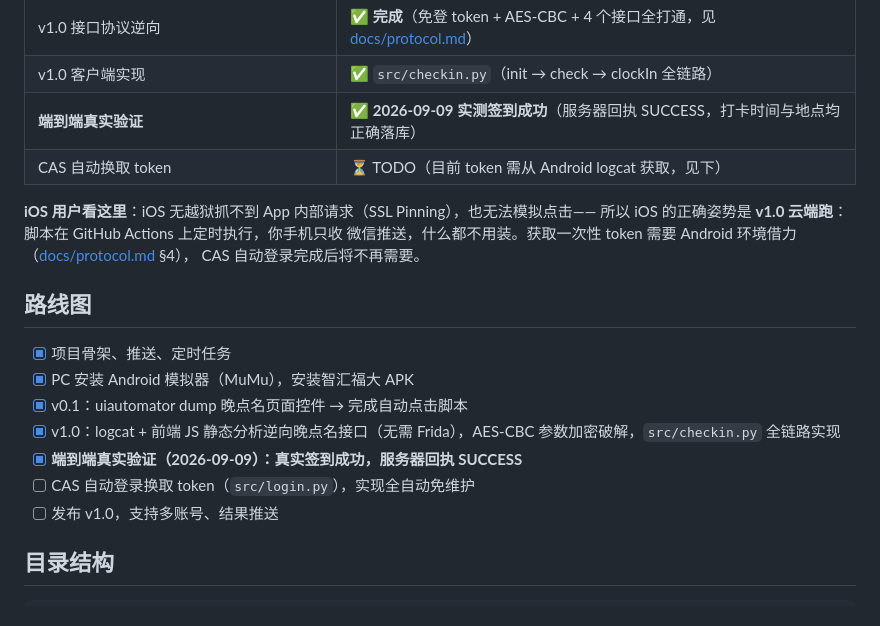
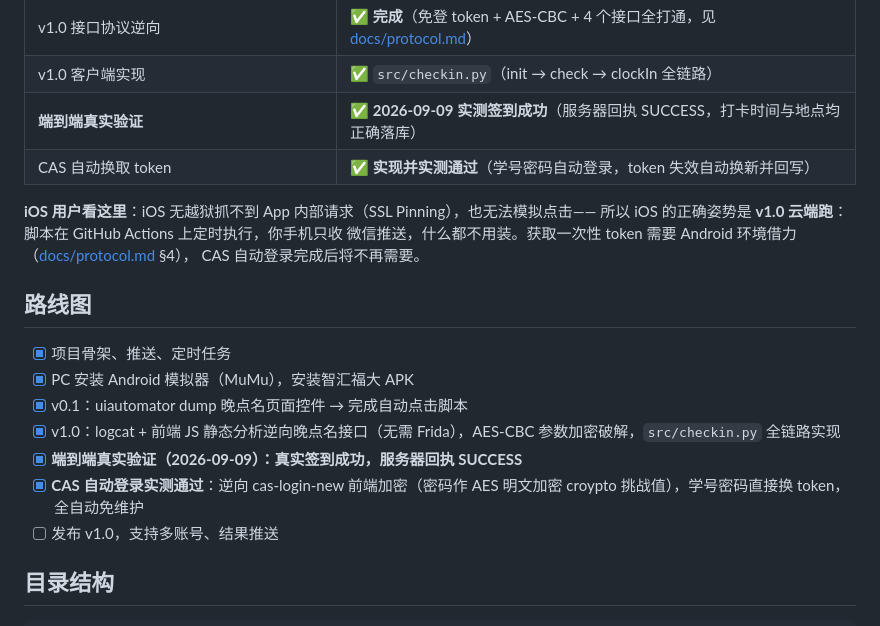
Before and after one commit to cccccheyu/fzu-auto-checkin, a Markdown page: README.md, the part around the change. Drawn GitHub-style.

Commit message:
README: CAS自动登录标记为已实现并实测通过

```diff
--- a/README.md
+++ b/README.md
@@ -24,7 +24,7 @@
 | v1.0 接口协议逆向 | ✅ **完成**（免登 token + AES-CBC + 4 个接口全打通，见 [docs/protocol.md](docs/protocol.md)） |
 | v1.0 客户端实现 | ✅ `src/checkin.py`（init → check → clockIn 全链路） |
 | **端到端真实验证** | ✅ **2026-09-09 实测签到成功**（服务器回执 SUCCESS，打卡时间与地点均正确落库） |
-| CAS 自动换取 token | ⏳ TODO（目前 token 需从 Android logcat 获取，见下） |
+| CAS 自动换取 token | ✅ **实现并实测通过**（学号密码自动登录，token 失效自动换新并回写） |
 
 **iOS 用户看这里**：iOS 无越狱抓不到 App 内部请求（SSL Pinning），也无法模拟点击——
 所以 iOS 的正确姿势是 **v1.0 云端跑**：脚本在 GitHub Actions 上定时执行，你手机只收
@@ -38,7 +38,7 @@ CAS 自动登录完成后将不再需要。
 - [x] v0.1：uiautomator dump 晚点名页面控件 → 完成自动点击脚本
 - [x] v1.0：logcat + 前端 JS 静态分析逆向晚点名接口（无需 Frida），AES-CBC 参数加密破解，`src/checkin.py` 全链路实现
 - [x] **端到端真实验证（2026-09-09）：真实签到成功，服务器回执 SUCCESS**
-- [ ] CAS 自动登录换取 token（`src/login.py`），实现全自动免维护
+- [x] **CAS 自动登录实测通过**：逆向 cas-login-new 前端加密（密码作 AES 明文加密 croypto 挑战值），学号密码直接换 token，全自动免维护
 - [ ] 发布 v1.0，支持多账号、结果推送
 
 ## 目录结构
```
